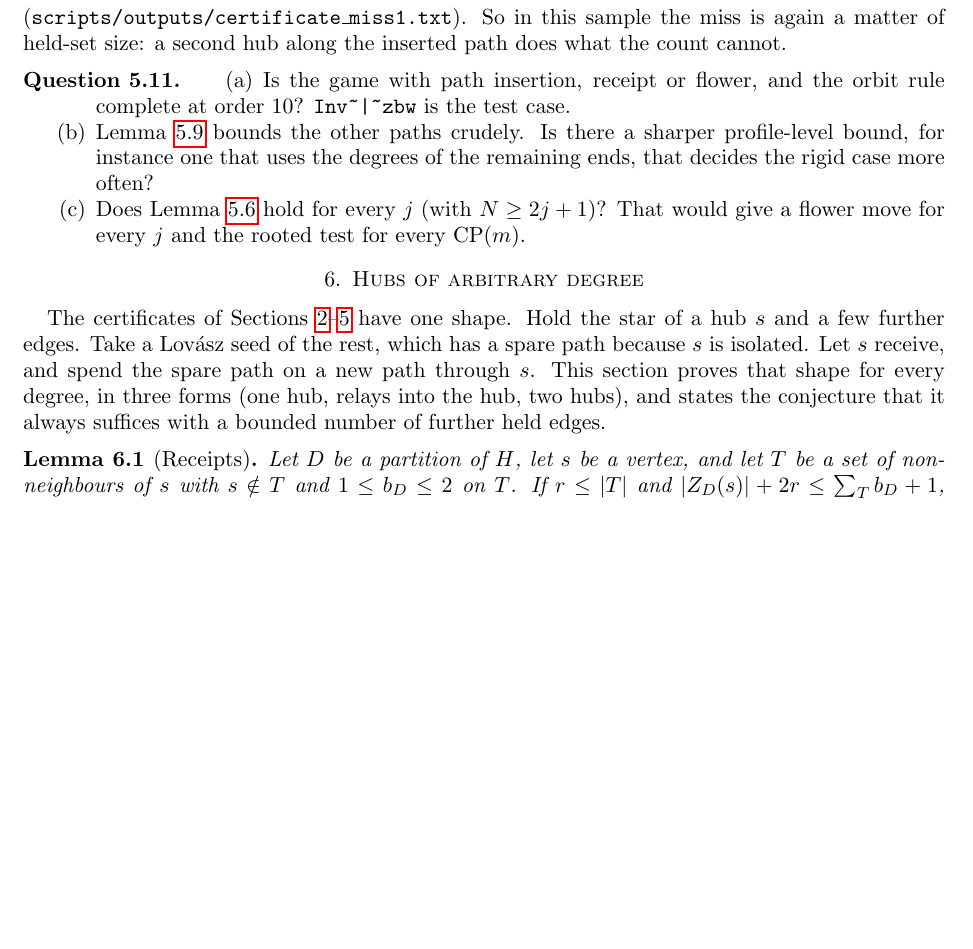
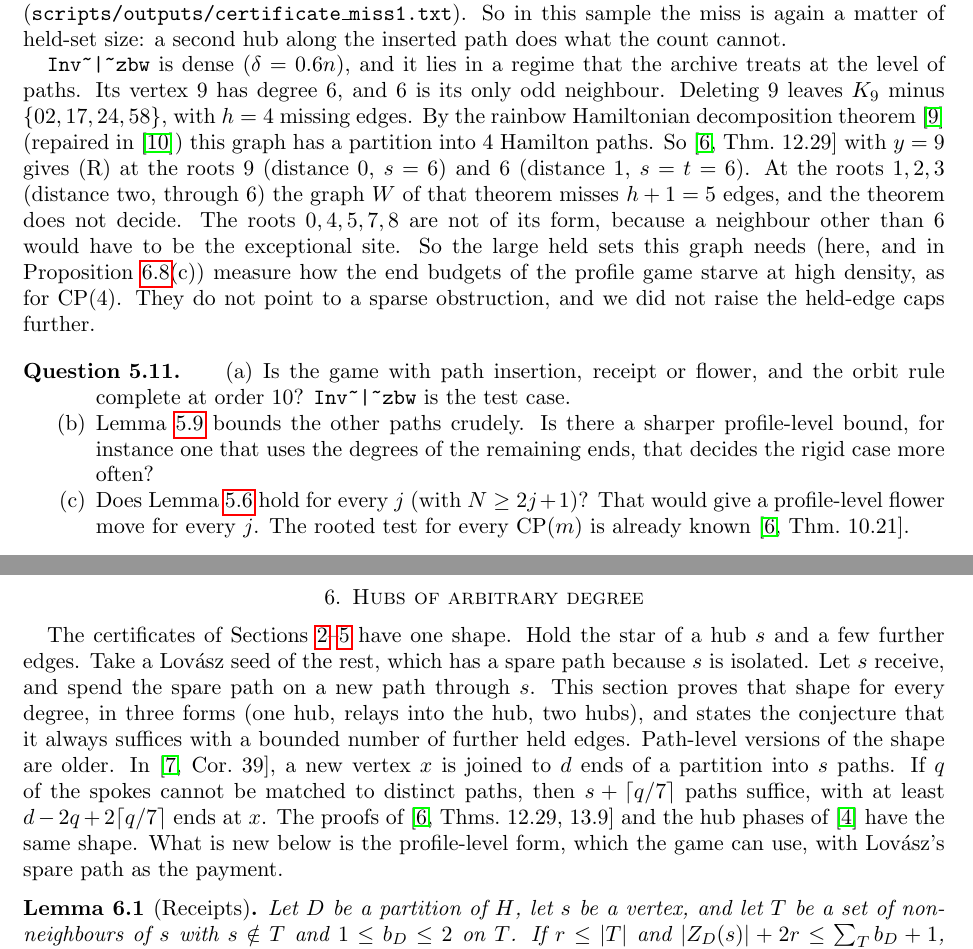
Before and after one commit to rooster4166/Manuscripts, a LaTeX paper (manuscripts/missing-move/missing-move.tex): part of page 12 of 16 before the commit and two parts of pages 12 and 13 of 17 after it, the two joined at a grey line, cut so that both start at the same text, the shorter picture padded with empty space. The pictures show the PDF file manuscripts/missing-move/missing-move.pdf that the author committed with the source.

Commit message:
missing-move: cite the archive; mark re-derivations
Prop 5.5 (K8 - PM) is the case m = 4 of separating-pairs Thm 10.21, which
gives (R) for every CP(m) and the failure of Fan's test. The flower lemmas
are special cases of marked-reduction Thm 38 and cycle-and-contact Thm 1
(and separating-pairs Thm 13.18). Degree-six hubs at path level:
separating-pairs Thms 12.29 and 13.9. The hub shape at path level:
marked-reduction Cor 39. Inv~|~zbw: Thm 12.29 with y = 9 (rainbow Hamilton
decomposition, Javadi-Miralaei and jm-repair) gives (R) at the roots 9 and 6;
it does not decide the roots 1, 2, 3, and the other roots are not of its form.
The graph is a density boundary, so the held-edge caps are not raised.

Co-Authored-By: Claude Opus 5.5 <noreply@anthropic.com>
Claude-Session: https://claude.ai/code/session_01FxXpVhnjxm4QuHi67Kwvfz

```diff
--- a/manuscripts/missing-move/missing-move.tex
+++ b/manuscripts/missing-move/missing-move.tex
@@ -51,4 +51,3 @@ flower of cycles. We give a profile-level receipt-or-flower move with such a cou
 the symmetry of the root's orbit, the game wins our hard cases of orders $8$ and $10$ with a
 single held star. On a random sample of order $10$ every graph is won with a star plus at most
 three held edges. These include the cocktail party graphs $K_{2m}$ minus a perfect matching for
-$m=4,5$, where the move attains the insertion barrier. For every degree we prove the hub lemma
@@ -170,7 +172,8 @@ three receipts of a pure star, and four are needed. The fourth sits at Fan's equ
 arguments settle it there. On the order-$10$ analogue of \texttt{GsRvnk} the receipt is forced by
 an append-or-through argument and a count of edges (Proposition~\ref{prop:A62}). On $K_8$ minus a
 perfect matching it always fails, and the rigid configuration is a flower of three Hamiltonian
-cycles, which recombines (Proposition~\ref{prop:K8M}). The game compensates instead by holding
+cycles, which recombines (Proposition~\ref{prop:K8M}; a re-derivation of the case $m=4$
+of~\cite[Thm.~10.21]{SP}). The game compensates instead by holding
 more edges and routing the inserted path through the hub along them. A profile-level
 receipt-or-flower move with an edge count (Lemma~\ref{lem:rfcount}), together with the symmetry
 of the root's orbit, wins all these graphs with a single held star.
@@ -473,3 +483,5 @@ has supply $3$ against three blank neighbours: it is exactly at Fan's equality.
+the assignments.
+
 The game gets around this by holding further edges. Relays then feed the hub, and the new path is
 routed through the hub along the extra held edges. For $M_8$ (Theorem~\ref{thm:complete8}) the
 inserted path is $1\,4\,2\,0\,7$. We first give two hand arguments that close the pure star
@@ -663,8 +694,9 @@ edges.
 For $\mathrm{CP}(m)$ the argument is uniform up to the transversal. Lov\'asz on $\mathrm{CP}(m)-s$
 gives $m-1$ paths with $b=1$ on $N(s)$. Then $m-1$ receipts follow (supplies $1>0$, $2m-3>1$,
 $\dots$), and the flower with $j=m-1$ Hamiltonian cycles finishes. Lemma~\ref{lem:transversal}
-covers $m\le5$, and a transversal lemma for every $j$ would give (R) for every $\mathrm{CP}(m)$,
-each vertex of which is an instance of \texttt{BranchBase3} with $k=m$.
+covers $m\le5$, and a transversal lemma for every $j$ would give the flower move in the game for
+every $\mathrm{CP}(m)$, each vertex of which is an instance of \texttt{BranchBase3} with $k=m$.
+(R) itself holds for every $\mathrm{CP}(m)$ by~\cite[Thm.~10.21]{SP}.
 
 \subsection*{Receipt or flower, with a count}
 Proposition~\ref{prop:A62}, Proposition~\ref{prop:K8M} and the closure of $B'$ are three outcomes
@@ -733,6 +765,18 @@ $3$, and a new path through both hubs, $4\,3\,6\,2\,8$ or $4\,3\,6\,2\,7$
 (\texttt{scripts/outputs/certificate\_miss1.txt}). So in this sample the miss is again a matter of
 held-set size: a second hub along the inserted path does what the count cannot.
 
+\texttt{Inv\char126|\char126zbw} is dense ($\delta=0.6n$), and it lies in a regime that the archive
+treats at the level of paths. Its vertex $9$ has degree $6$, and $6$ is its only odd neighbour.
+Deleting $9$ leaves $K_9$ minus $\{02,17,24,58\}$, with $h=4$ missing edges. By the rainbow
+Hamiltonian decomposition theorem~\cite{JM} (repaired in~\cite{JMR}) this graph has a partition into
+$4$ Hamilton paths. So~\cite[Thm.~12.29]{SP} with $y=9$ gives (R) at the roots $9$ (distance $0$,
+$s=6$) and $6$ (distance $1$, $s=t=6$). At the roots $1,2,3$ (distance two, through $6$) the graph
+$W$ of that theorem misses $h+1=5$ edges, and the theorem does not decide. The roots $0,4,5,7,8$ are
+not of its form, because a neighbour other than $6$ would have to be the exceptional site. So the
+large held sets this graph needs (here, and in Proposition~\ref{prop:hubtest}(c)) measure how the
+end budgets of the profile game starve at high density, as for $\mathrm{CP}(4)$. They do not point
+to a sparse obstruction, and we did not raise the held-edge caps further.
+
 \begin{question}\label{q:count}
 \begin{enumerate}[label=(\alph*)]
 \item Is the game with path insertion, receipt or flower, and the orbit rule complete at order
@@ -741,7 +785,8 @@ $10$? \texttt{Inv\char126|\char126zbw} is the test case.
 bound, for instance one that uses the degrees of the remaining ends, that decides the rigid case
 more often?
 \item Does Lemma~\ref{lem:transversal} hold for every $j$ (with $N\ge2j+1$)? That would give a
-flower move for every $j$ and the rooted test for every $\mathrm{CP}(m)$.
+profile-level flower move for every $j$. The rooted test for every $\mathrm{CP}(m)$ is already
+known~\cite[Thm.~10.21]{SP}.
 \end{enumerate}
 \end{question}
 
@@ -752,6 +797,12 @@ $s$ and a few further edges. Take a Lov\'asz seed of the rest, which has a spare
 is isolated. Let $s$ receive, and spend the spare path on a new path through $s$. This section
 proves that shape for every degree, in three forms (one hub, relays into the hub, two hubs), and
 states the conjecture that it always suffices with a bounded number of further held edges.
+Path-level versions of the shape are older. In~\cite[Cor.~39]{MR}, a new vertex $x$ is joined to
+$d$ ends of a partition into $s$ paths. If $q$ of the spokes cannot be matched to distinct paths,
+then $s+\lceil q/7\rceil$ paths suffice, with at least $d-2q+2\lceil q/7\rceil$ ends at $x$. The proofs
+of~\cite[Thms.~12.29, 13.9]{SP} and the hub phases of~\cite{D6} have the same shape. What is new
+below is the profile-level form, which the game can use, with Lov\'asz's spare path as the
+payment.
 
 \begin{lemma}[Receipts]\label{lem:receipts}
 Let $D$ be a partition of $H$, let $s$ be a vertex, and let $T$ be a set of non-neighbours of $s$
@@ -943,7 +994,8 @@ vertex. For $|X|=3$ there are four paths of length three and two triangles.
 \item The bound $|X|\le\mathrm{lb}(y)+2$ fails at order $10$, at the roots $7$ and $9$ of
 \texttt{Inv\char126|\char126zbw} (Proposition~\ref{prop:hubtest}(c)). The value $c=3$ is not
 excluded by our data. The sample is small, though, and this graph is the only one in it that
-needs more than $\mathrm{lb}(y)+1$.
+needs more than $\mathrm{lb}(y)+1$. It is a dense graph, and (R) at its root $9$ follows
+from~\cite[Thm.~12.29]{SP} (see after Proposition~\ref{prop:rfgame}).
 \item The proved theorems are far from the computed wins. They cover $2757$ of the $9268$ root
 orbits of order $8$, and none of the $108$ of order $10$. At order $10$ the relay theorem fails for
 lack of even partners outside $N[y]$ for the odd neighbours ($99$ root orbits), by~(iii) ($4$)
```
Also changed, not shown: research/connections.md (+1 -0 lines), manuscripts/missing-move/missing-move.pdf, manuscripts/missing-move/missing-move.tex (43 more changed lines).
